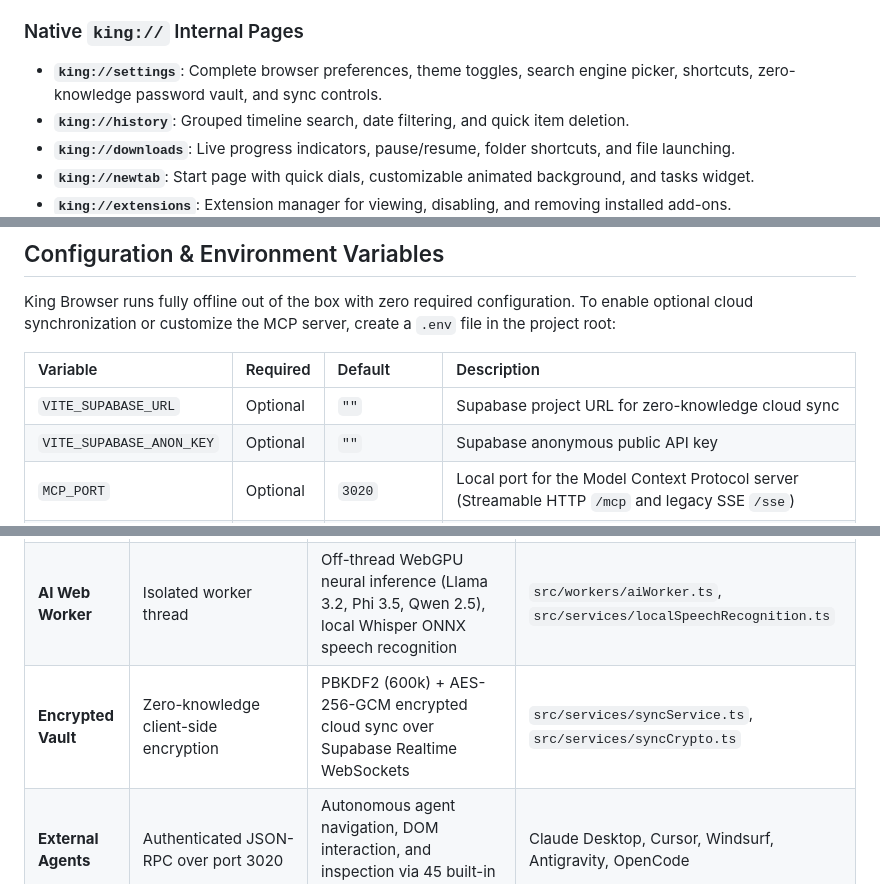
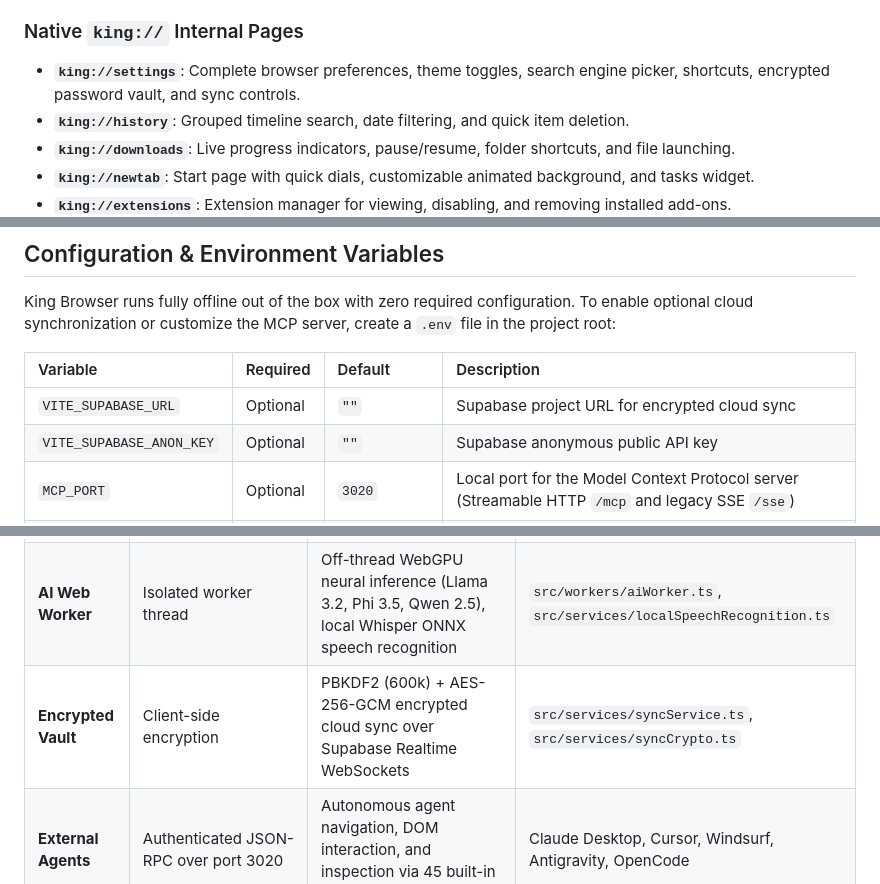
Before and after one commit to MOT1209/King_Browser, a Markdown page: README.md, 3 parts joined by grey strips. Drawn GitHub-style.

```diff
--- a/README.md
+++ b/README.md
@@ -146,7 +146,7 @@ Current English interface in Clean Minimalist mode with the light theme.
 - **Zip-Slip & Path Traversal Neutralization**: All CRX archive extractions are validated in-memory before decompression to prevent directory traversal attacks.
 
 ### Native `king://` Internal Pages
-- **`king://settings`**: Complete browser preferences, theme toggles, search engine picker, shortcuts, zero-knowledge password vault, and sync controls.
+- **`king://settings`**: Complete browser preferences, theme toggles, search engine picker, shortcuts, encrypted password vault, and sync controls.
 - **`king://history`**: Grouped timeline search, date filtering, and quick item deletion.
 - **`king://downloads`**: Live progress indicators, pause/resume, folder shortcuts, and file launching.
 - **`king://newtab`**: Start page with quick dials, customizable animated background, and tasks widget.
@@ -529,7 +529,7 @@ King Browser runs fully offline out of the box with zero required configuration.
 
 | Variable | Required | Default | Description |
 | :--- | :--- | :--- | :--- |
-| `VITE_SUPABASE_URL` | Optional | `""` | Supabase project URL for zero-knowledge cloud sync |
+| `VITE_SUPABASE_URL` | Optional | `""` | Supabase project URL for encrypted cloud sync |
 | `VITE_SUPABASE_ANON_KEY` | Optional | `""` | Supabase anonymous public API key |
 | `MCP_PORT` | Optional | `3020` | Local port for the Model Context Protocol server (Streamable HTTP `/mcp` and legacy SSE `/sse`) |
 | `MCP_TOKEN` | Optional | Auto-generated | Bearer token for authenticating external MCP clients |
@@ -735,7 +735,7 @@ flowchart TB
 | **Preload Bridge** | Context bridge barrier (`contextIsolation: true`) | Selective unidirectional API exposure via `window.electronAPI`, guest webview isolation | `electron/preload.ts`, `electron/guest-preload.ts` |
 | **Renderer Process** | Sandboxed Chromium UI (`nodeIntegration: false`) | React 18 UI shell, 27 modular state hooks, tab virtualization, dual split-screen geometry | `src/App.tsx`, `src/hooks/*`, `src/components/*` |
 | **AI Web Worker** | Isolated worker thread | Off-thread WebGPU neural inference (Llama 3.2, Phi 3.5, Qwen 2.5), local Whisper ONNX speech recognition | `src/workers/aiWorker.ts`, `src/services/localSpeechRecognition.ts` |
-| **Encrypted Vault** | Zero-knowledge client-side encryption | PBKDF2 (600k) + AES-256-GCM encrypted cloud sync over Supabase Realtime WebSockets | `src/services/syncService.ts`, `src/services/syncCrypto.ts` |
+| **Encrypted Vault** | Client-side encryption | PBKDF2 (600k) + AES-256-GCM encrypted cloud sync over Supabase Realtime WebSockets | `src/services/syncService.ts`, `src/services/syncCrypto.ts` |
 | **External Agents** | Authenticated JSON-RPC over port 3020 | Autonomous agent navigation, DOM interaction, and inspection via 45 built-in tools | Claude Desktop, Cursor, Windsurf, Antigravity, OpenCode |
 
 ### Architectural Subsystem Breakdown
```
Also changed, not shown: other parts of README.md (+9 -9 lines).
